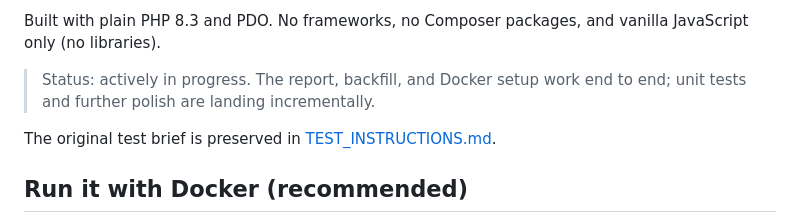
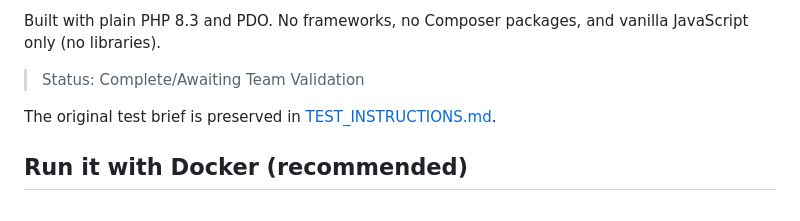
Before and after one commit to saxkennedy/php-comment-classifier, a Markdown page: README.md, the part around the change. GitHub-like rendering.

Commit message:
status update

```diff
--- a/README.md
+++ b/README.md
@@ -15,8 +15,7 @@ with a table of order comments and does two things:
 Built with plain PHP 8.3 and PDO. No frameworks, no Composer packages, and
 vanilla JavaScript only (no libraries).
 
-> Status: actively in progress. The report, backfill, and Docker setup work
-> end to end; unit tests and further polish are landing incrementally.
+> Status: Complete/Awaiting Team Validation
 
 The original test brief is preserved in [TEST_INSTRUCTIONS.md](TEST_INSTRUCTIONS.md).
 
```
